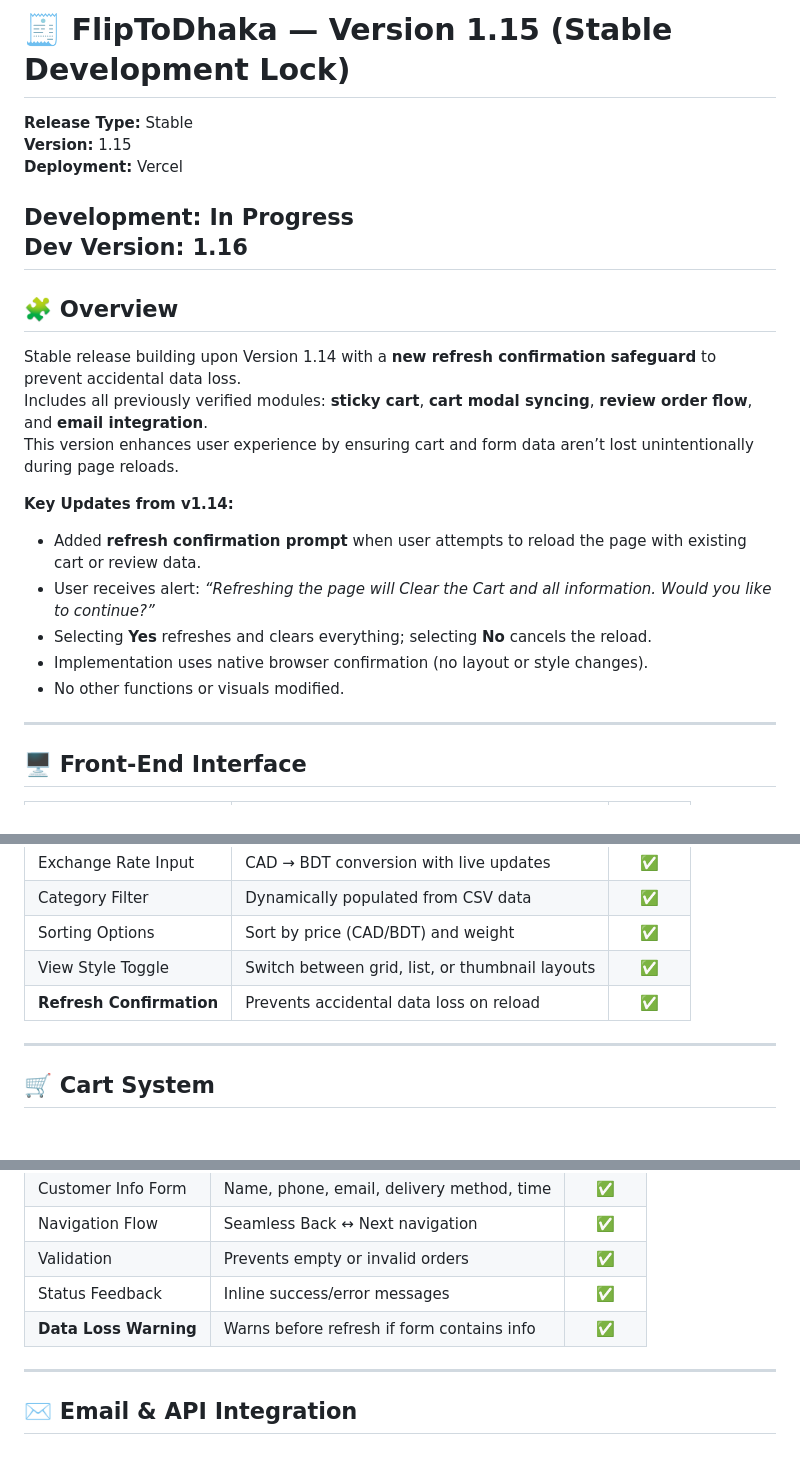
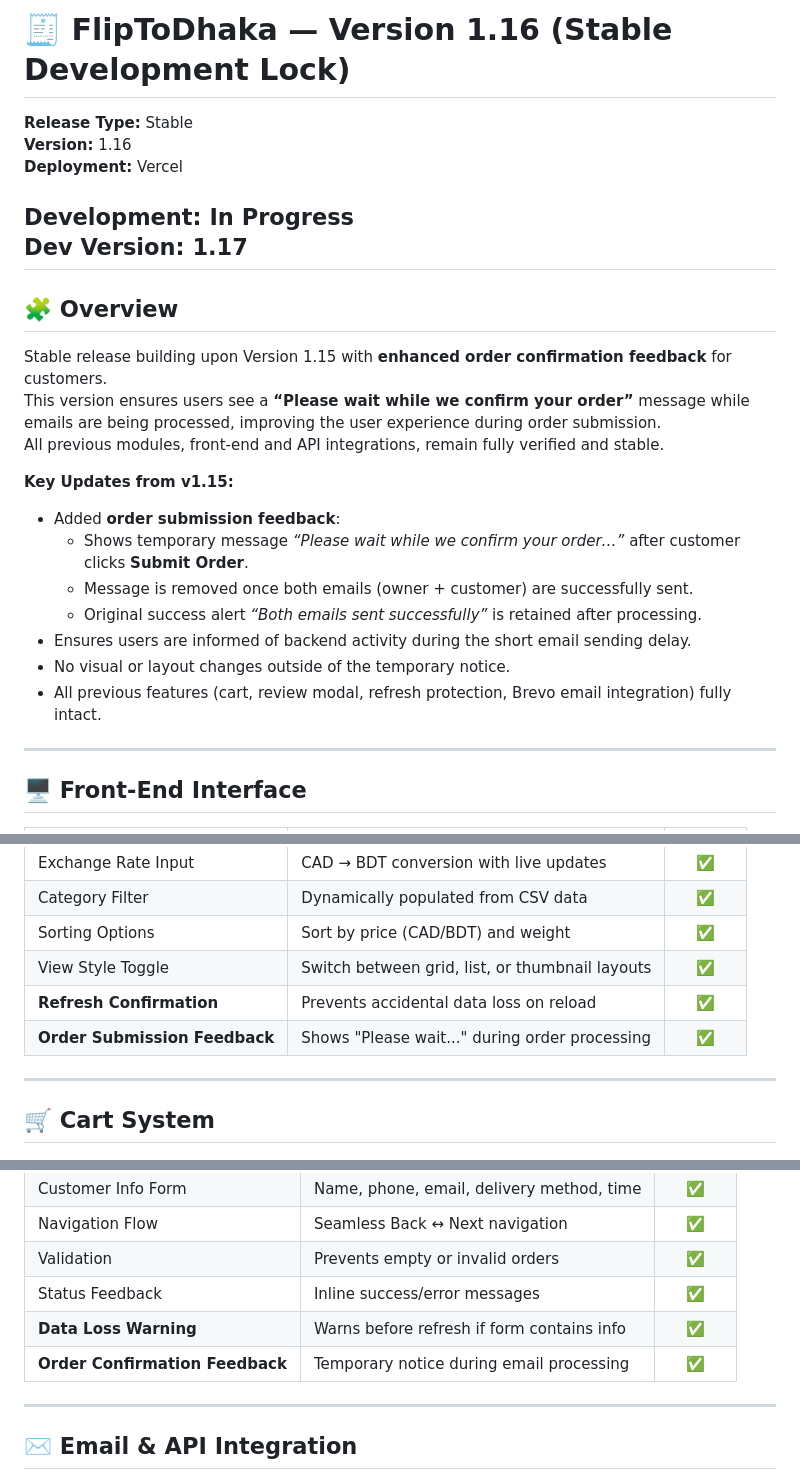
Before and after one commit to tanvir1990/fliptodhaka, a Markdown page: version.md, 3 parts joined by grey strips. GitHub-like rendering.

Commit message:
Stable Version 1.16

```diff
--- a/version.md
+++ b/version.md
@@ -1,24 +1,26 @@
-# 🧾 FlipToDhaka — Version 1.15 (Stable Development Lock)
+# 🧾 FlipToDhaka — Version 1.16 (Stable Development Lock)
 
 **Release Type:** Stable
-**Version:** 1.15
+**Version:** 1.16
 **Deployment:** Vercel
 
 **Development:** In Progress
-**Dev Version:** 1.16
+**Dev Version:** 1.17
 ---
 
 ## 🧩 Overview
-Stable release building upon Version 1.14 with a **new refresh confirmation safeguard** to prevent accidental data loss.
-Includes all previously verified modules: **sticky cart**, **cart modal syncing**, **review order flow**, and **email integration**.
-This version enhances user experience by ensuring cart and form data aren’t lost unintentionally during page reloads.
+Stable release building upon Version 1.15 with **enhanced order confirmation feedback** for customers.
+This version ensures users see a **“Please wait while we confirm your order”** message while emails are being processed, improving the user experience during order submission.
+All previous modules, front-end and API integrations, remain fully verified and stable.
 
-**Key Updates from v1.14:**
-- Added **refresh confirmation prompt** when user attempts to reload the page with existing cart or review data.
-- User receives alert: *“Refreshing the page will Clear the Cart and all information. Would you like to continue?”*
-- Selecting **Yes** refreshes and clears everything; selecting **No** cancels the reload.
-- Implementation uses native browser confirmation (no layout or style changes).
-- No other functions or visuals modified.
+**Key Updates from v1.15:**
+- Added **order submission feedback**:
+  - Shows temporary message *“Please wait while we confirm your order…”* after customer clicks **Submit Order**.
+  - Message is removed once both emails (owner + customer) are successfully sent.
+  - Original success alert *“Both emails sent successfully”* is retained after processing.
+- Ensures users are informed of backend activity during the short email sending delay.
+- No visual or layout changes outside of the temporary notice.
+- All previous features (cart, review modal, refresh protection, Brevo email integration) fully intact.
 
 ---
 
@@ -32,6 +34,7 @@ This version enhances user experience by ensuring cart and form data aren’t lo
 | Sorting Options | Sort by price (CAD/BDT) and weight | ✅ |
 | View Style Toggle | Switch between grid, list, or thumbnail layouts | ✅ |
 | **Refresh Confirmation** | Prevents accidental data loss on reload | ✅ |
+| **Order Submission Feedback** | Shows "Please wait..." during order processing | ✅ |
 
 ---
 
@@ -59,6 +62,7 @@ This version enhances user experience by ensuring cart and form data aren’t lo
 | Validation | Prevents empty or invalid orders | ✅ |
 | Status Feedback | Inline success/error messages | ✅ |
 | **Data Loss Warning** | Warns before refresh if form contains info | ✅ |
+| **Order Confirmation Feedback** | Temporary notice during email processing | ✅ |
 
 ---
 
```
